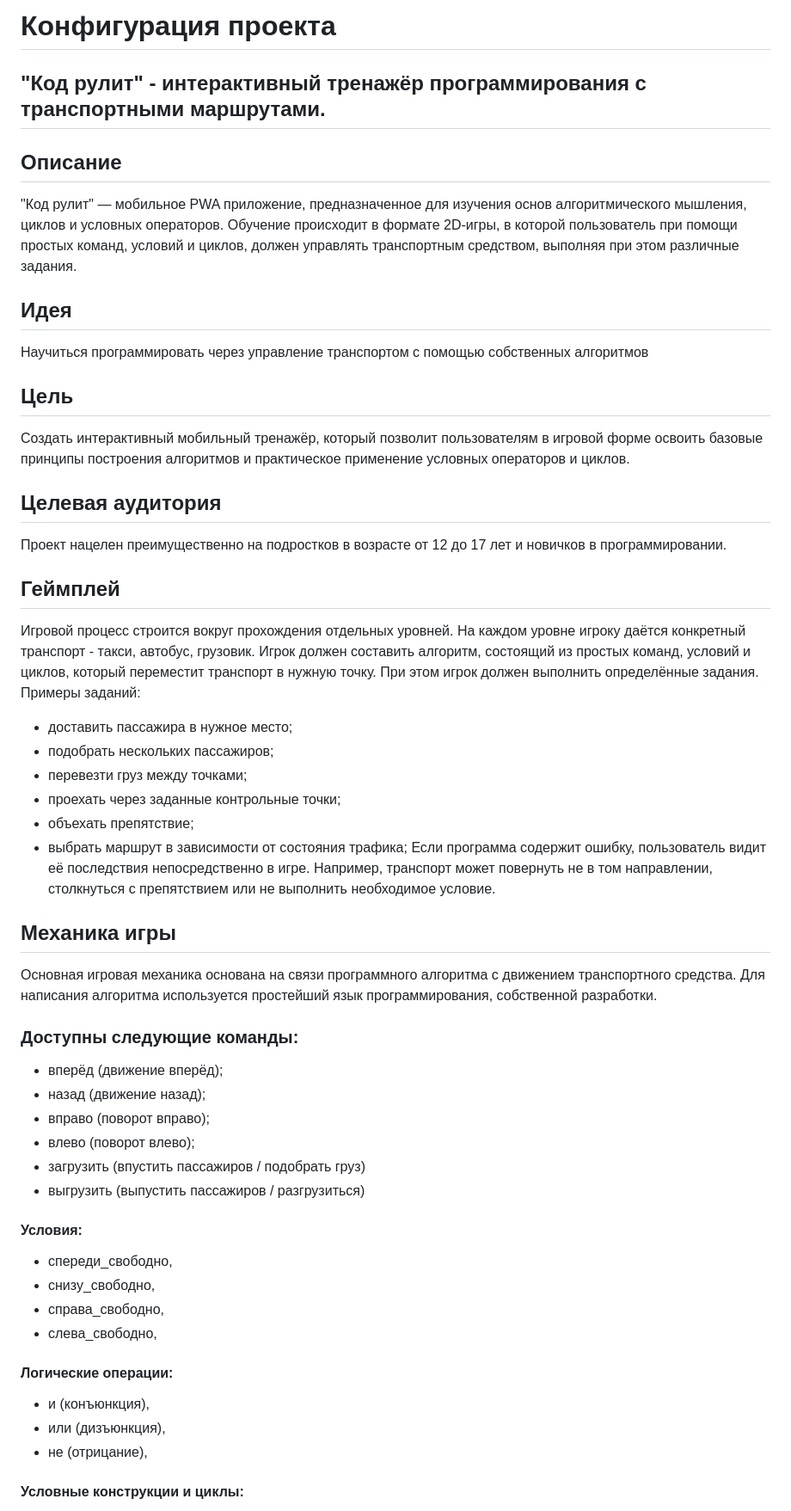
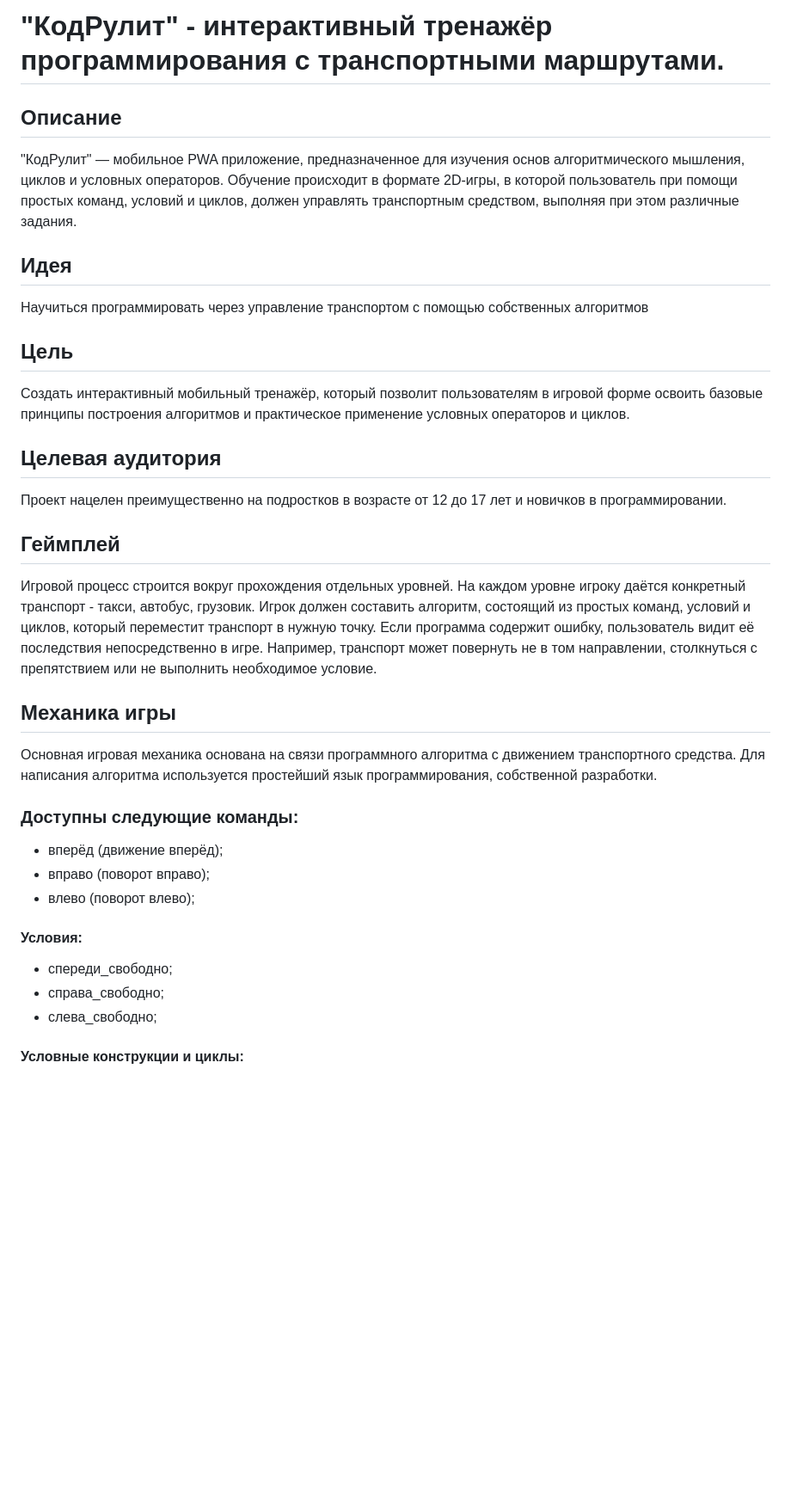
Before and after one commit to IT-novichok/CodeRulit, a Markdown page: README.md, the part around one of its changes. Shown at 86% size. Drawn GitHub-style; blank space fills up the shorter version.

```diff
--- a/README.md
+++ b/README.md
@@ -1,43 +1,24 @@
-# Конфигурация проекта
-## "Код рулит" - интерактивный тренажёр программирования с транспортными маршрутами.
+# "КодРулит" - интерактивный тренажёр программирования с транспортными маршрутами.
 ## Описание
-"Код рулит" — мобильное PWA приложение, предназначенное для изучения основ алгоритмического мышления, циклов и условных операторов.
+"КодРулит" — мобильное PWA приложение, предназначенное для изучения основ алгоритмического мышления, циклов и условных операторов.
 Обучение происходит в формате 2D-игры, в которой пользователь при помощи простых команд, условий и циклов, должен управлять транспортным средством, выполняя при этом различные задания.
 ## Идея
 Научиться программировать через управление транспортом с помощью собственных алгоритмов
 ## Цель
 Создать интерактивный мобильный тренажёр, который позволит пользователям в игровой форме освоить базовые принципы построения алгоритмов и практическое применение условных операторов и циклов.
-
 ## Целевая аудитория
 Проект нацелен преимущественно на подростков в возрасте от 12 до 17 лет и новичков в программировании.
 ## Геймплей
-Игровой процесс строится вокруг прохождения отдельных уровней. На каждом уровне игроку даётся конкретный транспорт - такси, автобус, грузовик. Игрок должен составить алгоритм, состоящий из простых команд, условий и циклов, который переместит транспорт в нужную точку.
-При этом игрок должен выполнить определённые задания.
-Примеры заданий:
-- доставить пассажира в нужное место;
-- подобрать нескольких пассажиров;
-- перевезти груз между точками;
-- проехать через заданные контрольные точки;
-- объехать препятствие;
-- выбрать маршрут в зависимости от состояния трафика;
-Если программа содержит ошибку, пользователь видит её последствия непосредственно в игре. Например, транспорт может повернуть не в том направлении, столкнуться с препятствием или не выполнить необходимое условие.
+Игровой процесс строится вокруг прохождения отдельных уровней. На каждом уровне игроку даётся конкретный транспорт - такси, автобус, грузовик. Игрок должен составить алгоритм, состоящий из простых команд, условий и циклов, который переместит транспорт в нужную точку. Если программа содержит ошибку, пользователь видит её последствия непосредственно в игре. Например, транспорт может повернуть не в том направлении, столкнуться с препятствием или не выполнить необходимое условие.
 ## Механика игры
 Основная игровая механика основана на связи программного алгоритма с движением транспортного средства.
 Для написания алгоритма используется простейший язык программирования, собственной разработки.
 ### Доступны следующие команды:
 - вперёд (движение вперёд);
-- назад (движение назад);
 - вправо (поворот вправо);
 - влево (поворот влево);
-- загрузить (впустить пассажиров / подобрать груз)
-- выгрузить (выпустить пассажиров / разгрузиться)
 #### Условия:
-- спереди_свободно,
-- снизу_свободно,
-- справа_свободно,
-- слева_свободно,
-#### Логические операции:
-- и (конъюнкция),
-- или (дизъюнкция),
-- не (отрицание),
+- спереди_свободно;
+- справа_свободно;
+- слева_свободно;
 #### Условные конструкции и циклы:
```
Also changed, not shown: other parts of README.md (+9 -20 lines).
